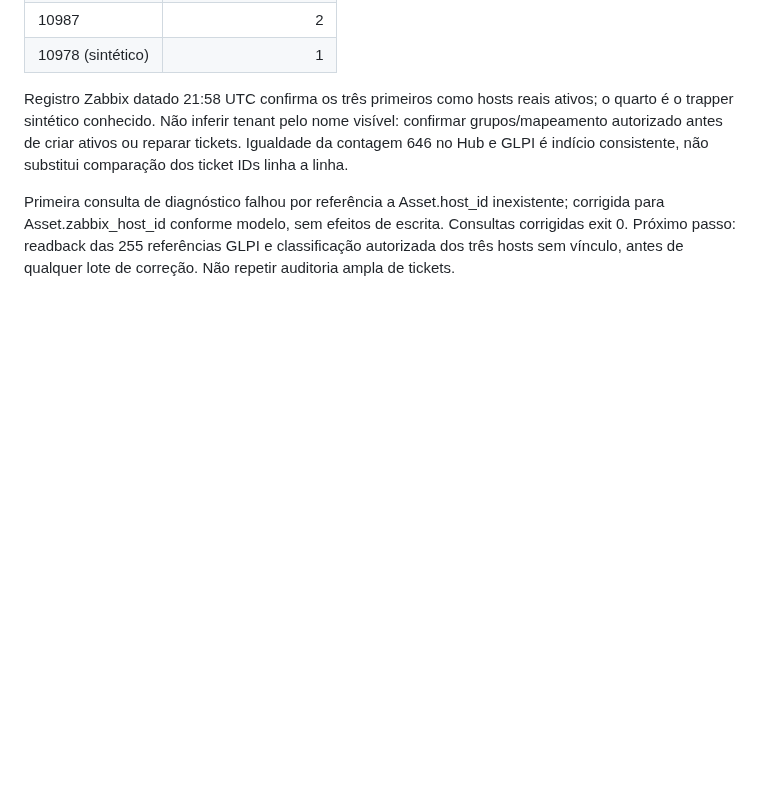
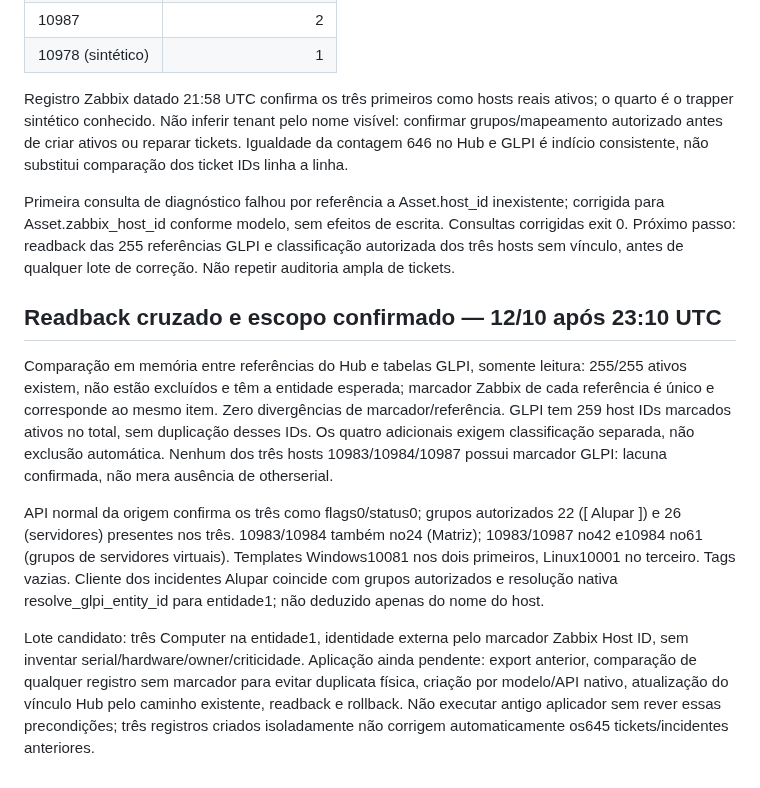
Before and after one commit to resper1965/ness.OS-v2, a Markdown page: docs/execution/glpi-next-delivery-2026-10-12.md, the part around the change. GitHub-like rendering; blank space fills up the shorter version.

Commit message:
docs(glpi): validate all mapped assets and authorized remediation scope

```diff
--- a/docs/execution/glpi-next-delivery-2026-10-12.md
+++ b/docs/execution/glpi-next-delivery-2026-10-12.md
@@ -97,3 +97,28 @@ inexistente; corrigida para Asset.zabbix_host_id conforme modelo, sem efeitos
 de escrita. Consultas corrigidas exit 0. Próximo passo: readback das 255
 referências GLPI e classificação autorizada dos três hosts sem vínculo, antes
 de qualquer lote de correção. Não repetir auditoria ampla de tickets.
+
+## Readback cruzado e escopo confirmado — 12/10 após 23:10 UTC
+
+Comparação em memória entre referências do Hub e tabelas GLPI, somente leitura:
+255/255 ativos existem, não estão excluídos e têm a entidade esperada; marcador
+Zabbix de cada referência é único e corresponde ao mesmo item. Zero divergências
+de marcador/referência. GLPI tem 259 host IDs marcados ativos no total, sem
+duplicação desses IDs. Os quatro adicionais exigem classificação separada,
+não exclusão automática. Nenhum dos três hosts 10983/10984/10987 possui marcador
+GLPI: lacuna confirmada, não mera ausência de otherserial.
+
+API normal da origem confirma os três como flags0/status0; grupos autorizados
+22 ([ Alupar ]) e 26 (servidores) presentes nos três. 10983/10984 também no24
+(Matriz); 10983/10987 no42 e10984 no61 (grupos de servidores virtuais).
+Templates Windows10081 nos dois primeiros, Linux10001 no terceiro. Tags vazias.
+Cliente dos incidentes Alupar coincide com grupos autorizados e resolução nativa
+resolve_glpi_entity_id para entidade1; não deduzido apenas do nome do host.
+
+Lote candidato: três Computer na entidade1, identidade externa pelo marcador
+Zabbix Host ID, sem inventar serial/hardware/owner/criticidade. Aplicação ainda
+pendente: export anterior, comparação de qualquer registro sem marcador para
+evitar duplicata física, criação por modelo/API nativo, atualização do vínculo
+Hub pelo caminho existente, readback e rollback. Não executar antigo aplicador
+sem rever essas precondições; três registros criados isoladamente não corrigem
+automaticamente os645 tickets/incidentes anteriores.
```
